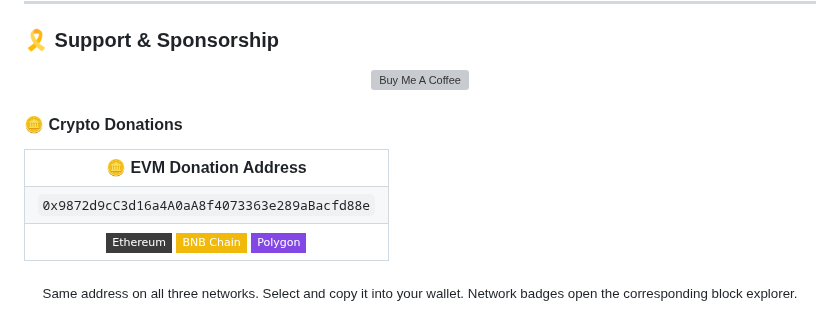
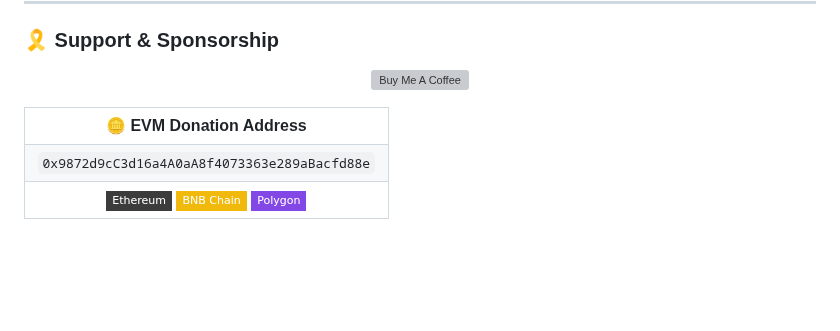
Before and after one commit to UMMAN2005/UMMAN2005, a Markdown page: README.md, the part around the change. GitHub-like rendering; badges without logos; blank space fills up the shorter version; grey boxes are pictures that could not be loaded.

Commit message:
Remove crypto donation subheading and explanatory text

```diff
--- a/README.md
+++ b/README.md
@@ -192,8 +192,6 @@
   </a>
 </p>
 
-#### 🪙 Crypto Donations
-
 <table align="center">
   <tr>
     <th align="center">🪙 EVM Donation Address</th>
@@ -209,5 +207,3 @@
     </td>
   </tr>
 </table>
-
-<p align="center"><sub>Same address on all three networks. Select and copy it into your wallet. Network badges open the corresponding block explorer.</sub></p>
```
